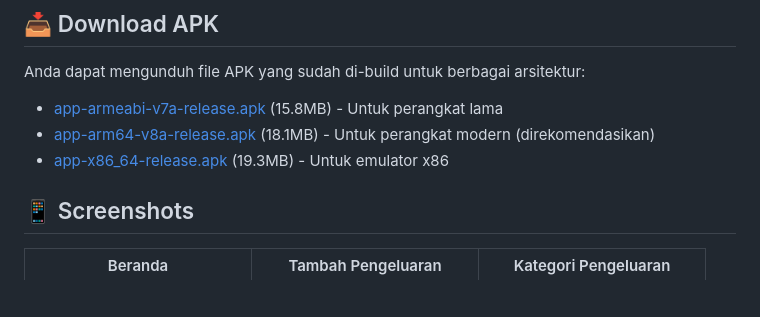
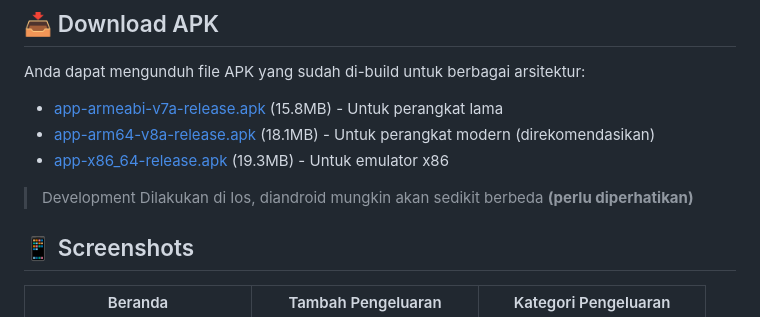
Before and after one commit to pareraamas/money_expanse, a Markdown page: README.md, the part around the change. Rendered like a GitHub page; blank space fills up the shorter version.

```diff
--- a/README.md
+++ b/README.md
@@ -18,6 +18,7 @@ Anda dapat mengunduh file APK yang sudah di-build untuk berbagai arsitektur:
 - [app-arm64-v8a-release.apk](https://github.com/pareraamas/money_expanse/raw/main/build/app/outputs/flutter-apk/app-arm64-v8a-release.apk) (18.1MB) - Untuk perangkat modern (direkomendasikan)
 - [app-x86_64-release.apk](https://github.com/pareraamas/money_expanse/raw/main/build/app/outputs/flutter-apk/app-x86_64-release.apk) (19.3MB) - Untuk emulator x86
 
+>Development Dilakukan di Ios, diandroid mungkin akan sedikit berbeda <span style="color: red;">**(perlu diperhatikan)**</span>
 
 ## 📱 Screenshots
 
```
